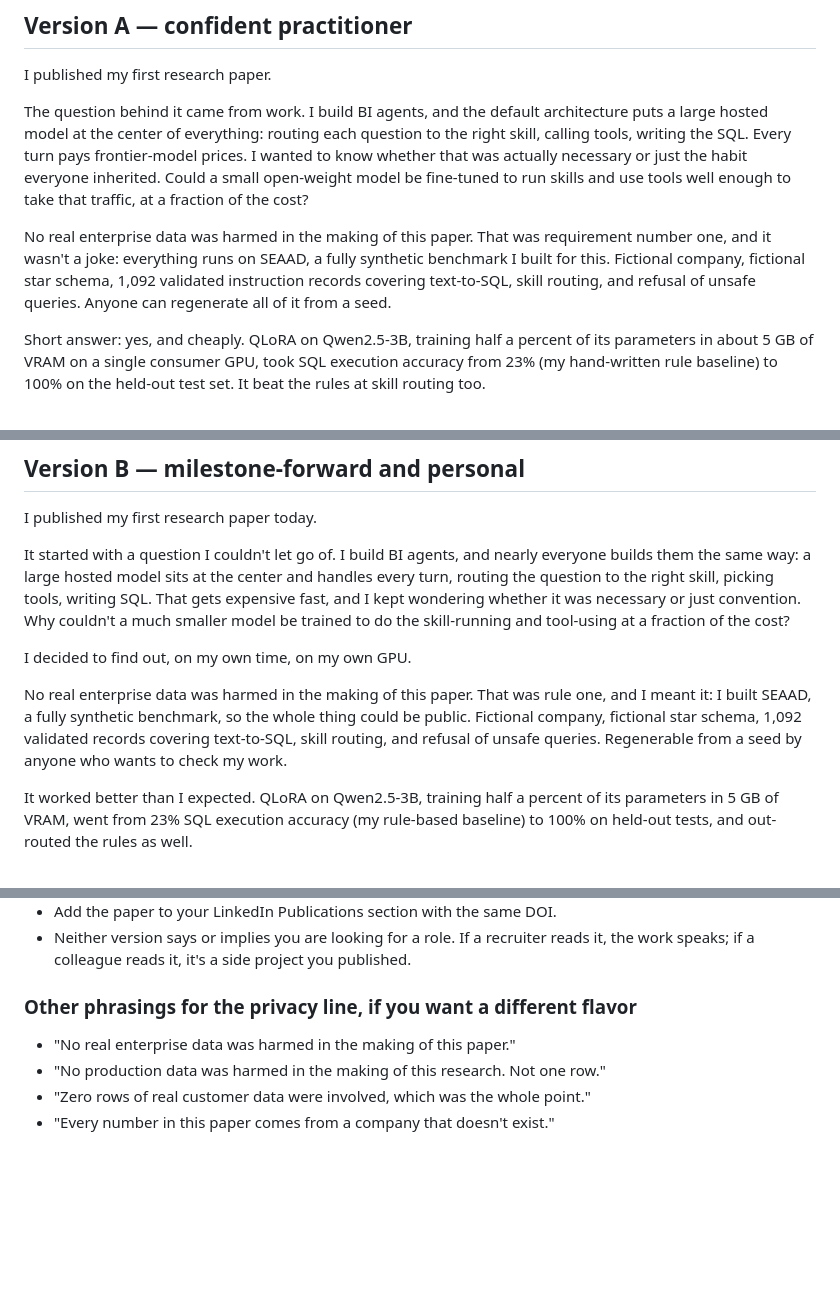
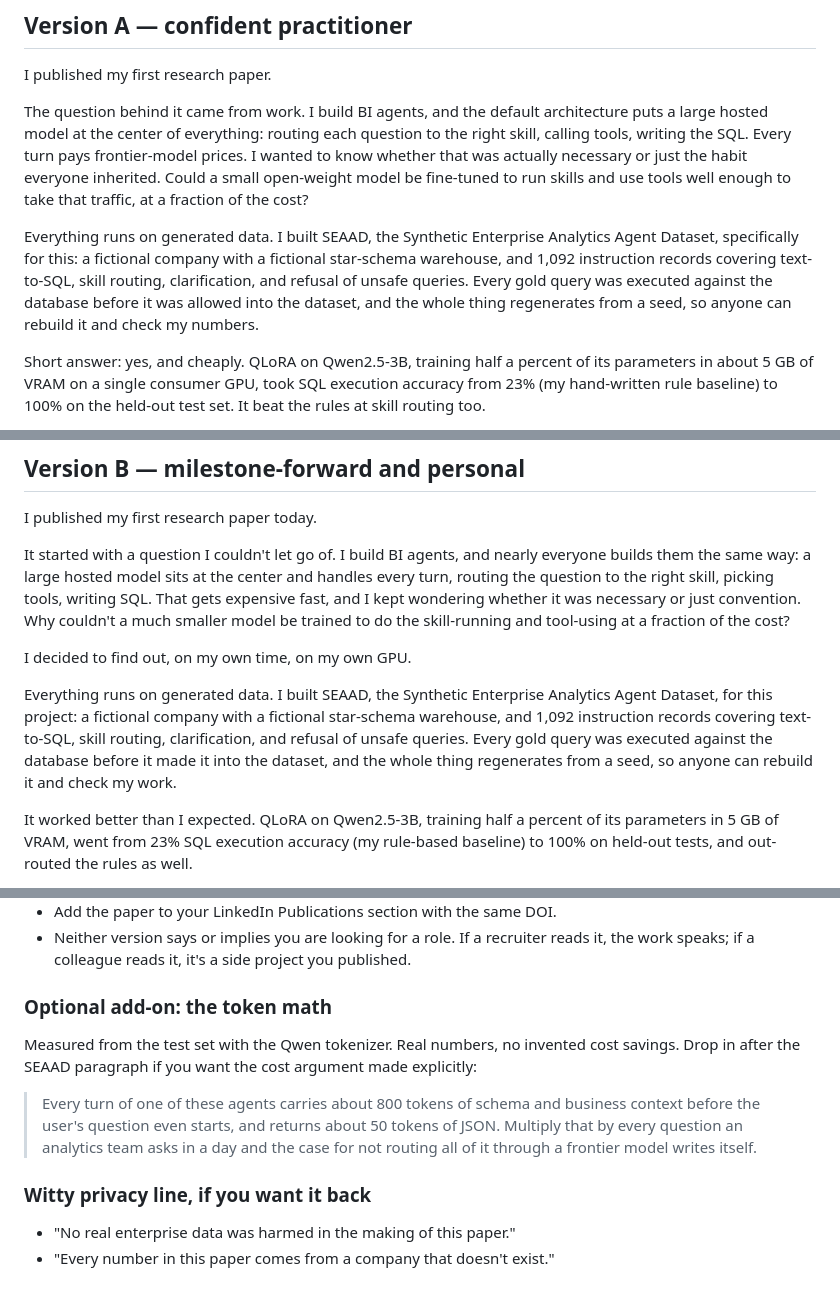
Before and after one commit to sal1391/qlora-analytics-agent, a Markdown page: LINKEDIN_POST.md, 3 parts joined by grey strips. Drawn GitHub-style; blank space fills up the shorter version.

Commit message:
Restate SEAAD paragraph as plain description; add optional token-math line
Co-Authored-By: Claude Fable 5 <noreply@anthropic.com>

```diff
--- a/LINKEDIN_POST.md
+++ b/LINKEDIN_POST.md
@@ -21,12 +21,13 @@ necessary or just the habit everyone inherited. Could a small open-weight
 model be fine-tuned to run skills and use tools well enough to take that
 traffic, at a fraction of the cost?
 
-No real enterprise data was harmed in the making of this paper. That was
-requirement number one, and it wasn't a joke: everything runs on SEAAD, a
-fully synthetic benchmark I built for this. Fictional company, fictional star
-schema, 1,092 validated instruction records covering text-to-SQL, skill
-routing, and refusal of unsafe queries. Anyone can regenerate all of it from
-a seed.
+Everything runs on generated data. I built SEAAD, the Synthetic Enterprise
+Analytics Agent Dataset, specifically for this: a fictional company with a
+fictional star-schema warehouse, and 1,092 instruction records covering
+text-to-SQL, skill routing, clarification, and refusal of unsafe queries.
+Every gold query was executed against the database before it was allowed into
+the dataset, and the whole thing regenerates from a seed, so anyone can
+rebuild it and check my numbers.
 
 Short answer: yes, and cheaply. QLoRA on Qwen2.5-3B, training half a percent
 of its parameters in about 5 GB of VRAM on a single consumer GPU, took SQL
@@ -59,11 +60,13 @@ do the skill-running and tool-using at a fraction of the cost?
 
 I decided to find out, on my own time, on my own GPU.
 
-No real enterprise data was harmed in the making of this paper. That was rule
-one, and I meant it: I built SEAAD, a fully synthetic benchmark, so the whole
-thing could be public. Fictional company, fictional star schema, 1,092
-validated records covering text-to-SQL, skill routing, and refusal of unsafe
-queries. Regenerable from a seed by anyone who wants to check my work.
+Everything runs on generated data. I built SEAAD, the Synthetic Enterprise
+Analytics Agent Dataset, for this project: a fictional company with a
+fictional star-schema warehouse, and 1,092 instruction records covering
+text-to-SQL, skill routing, clarification, and refusal of unsafe queries.
+Every gold query was executed against the database before it made it into the
+dataset, and the whole thing regenerates from a seed, so anyone can rebuild it
+and check my work.
 
 It worked better than I expected. QLoRA on Qwen2.5-3B, training half a percent
 of its parameters in 5 GB of VRAM, went from 23% SQL execution accuracy (my
@@ -93,9 +96,19 @@ https://doi.org/10.5281/zenodo.22117133
   reads it, the work speaks; if a colleague reads it, it's a side project you
   published.
 
-### Other phrasings for the privacy line, if you want a different flavor
+### Optional add-on: the token math
+
+Measured from the test set with the Qwen tokenizer. Real numbers, no invented
+cost savings. Drop in after the SEAAD paragraph if you want the cost argument
+made explicitly:
+
+> Every turn of one of these agents carries about 800 tokens of schema and
+> business context before the user's question even starts, and returns about
+> 50 tokens of JSON. Multiply that by every question an analytics team asks in
+> a day and the case for not routing all of it through a frontier model writes
+> itself.
+
+### Witty privacy line, if you want it back
 
 - "No real enterprise data was harmed in the making of this paper."
-- "No production data was harmed in the making of this research. Not one row."
-- "Zero rows of real customer data were involved, which was the whole point."
 - "Every number in this paper comes from a company that doesn't exist."
```
